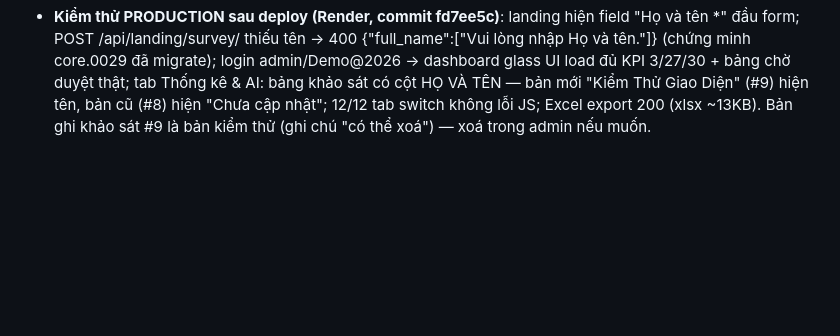
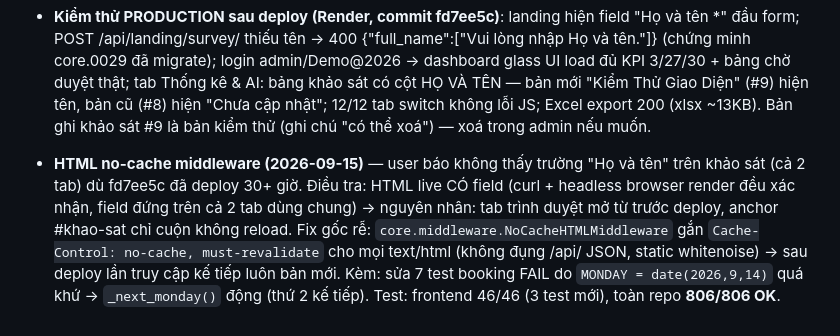
Before and after one commit to huyhandsome6996/educarelink-backend-4-12-2026, a Markdown page: WORKLOG.md, the part around the change. GitHub-like rendering; blank space fills up the shorter version.

```diff
--- a/WORKLOG.md
+++ b/WORKLOG.md
@@ -1498,3 +1498,12 @@ app-title.txt, short-description.txt, full-description.txt, data-safety-answers.
   thật; tab Thống kê & AI: bảng khảo sát có cột HỌ VÀ TÊN — bản mới "Kiểm Thử Giao Diện" (#9) hiện tên,
   bản cũ (#8) hiện "Chưa cập nhật"; 12/12 tab switch không lỗi JS; Excel export 200 (xlsx ~13KB).
   Bản ghi khảo sát #9 là bản kiểm thử (ghi chú "có thể xoá") — xoá trong admin nếu muốn.
+
+- **HTML no-cache middleware (2026-09-15)** — user báo không thấy trường "Họ và tên" trên khảo sát
+  (cả 2 tab) dù fd7ee5c đã deploy 30+ giờ. Điều tra: HTML live CÓ field (curl + headless browser
+  render đều xác nhận, field đứng trên cả 2 tab dùng chung) → nguyên nhân: tab trình duyệt mở từ
+  trước deploy, anchor #khao-sat chỉ cuộn không reload. Fix gốc rễ: `core.middleware.NoCacheHTMLMiddleware`
+  gắn `Cache-Control: no-cache, must-revalidate` cho mọi text/html (không đụng /api/ JSON, static
+  whitenoise) → sau deploy lần truy cập kế tiếp luôn bản mới. Kèm: sửa 7 test booking FAIL do
+  `MONDAY = date(2026,9,14)` quá khứ → `_next_monday()` động (thứ 2 kế tiếp). Test: frontend 46/46
+  (3 test mới), toàn repo **806/806 OK**.
```
Also changed, not shown: Nhat_Ky_Hoat_Dong.md (+23 -0 lines).
